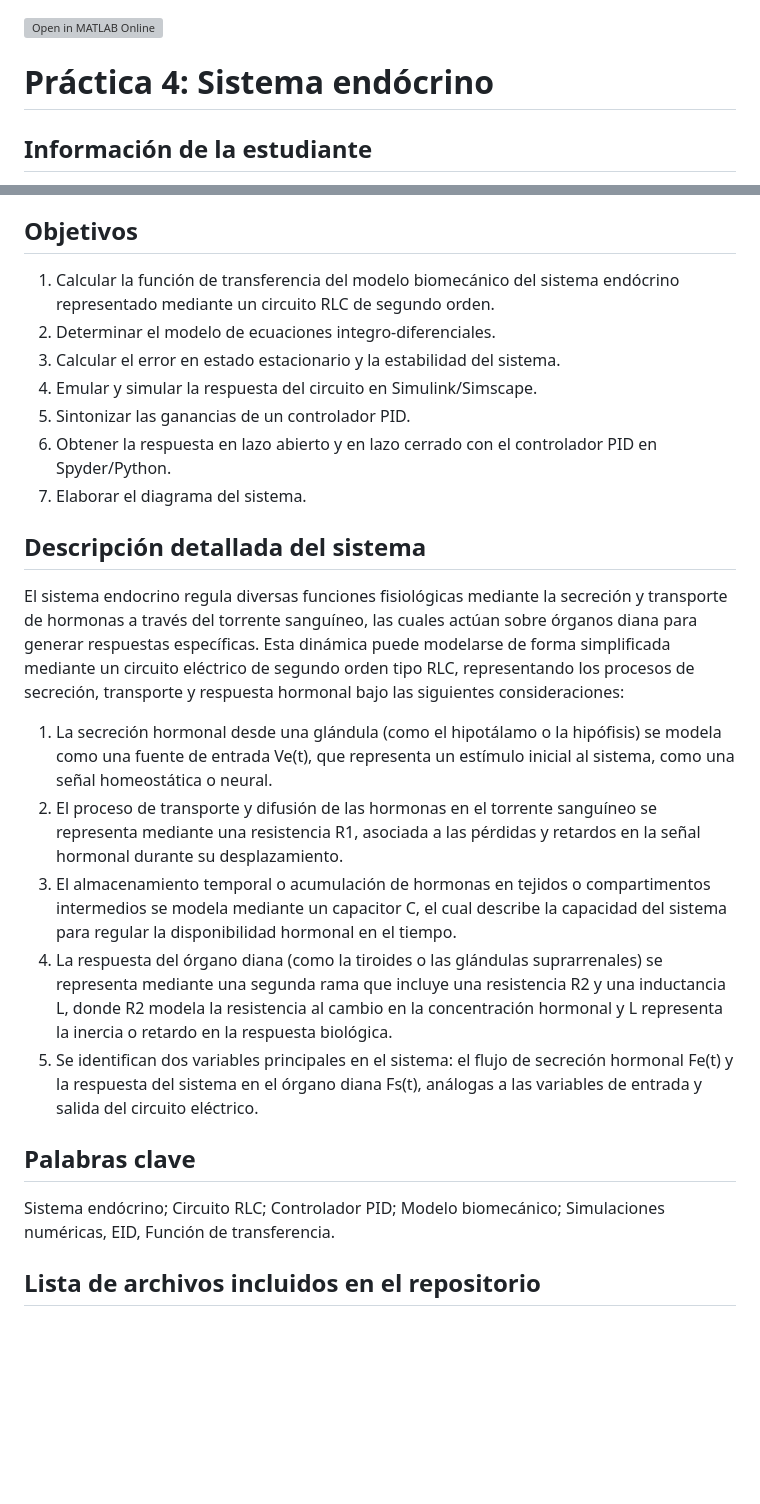
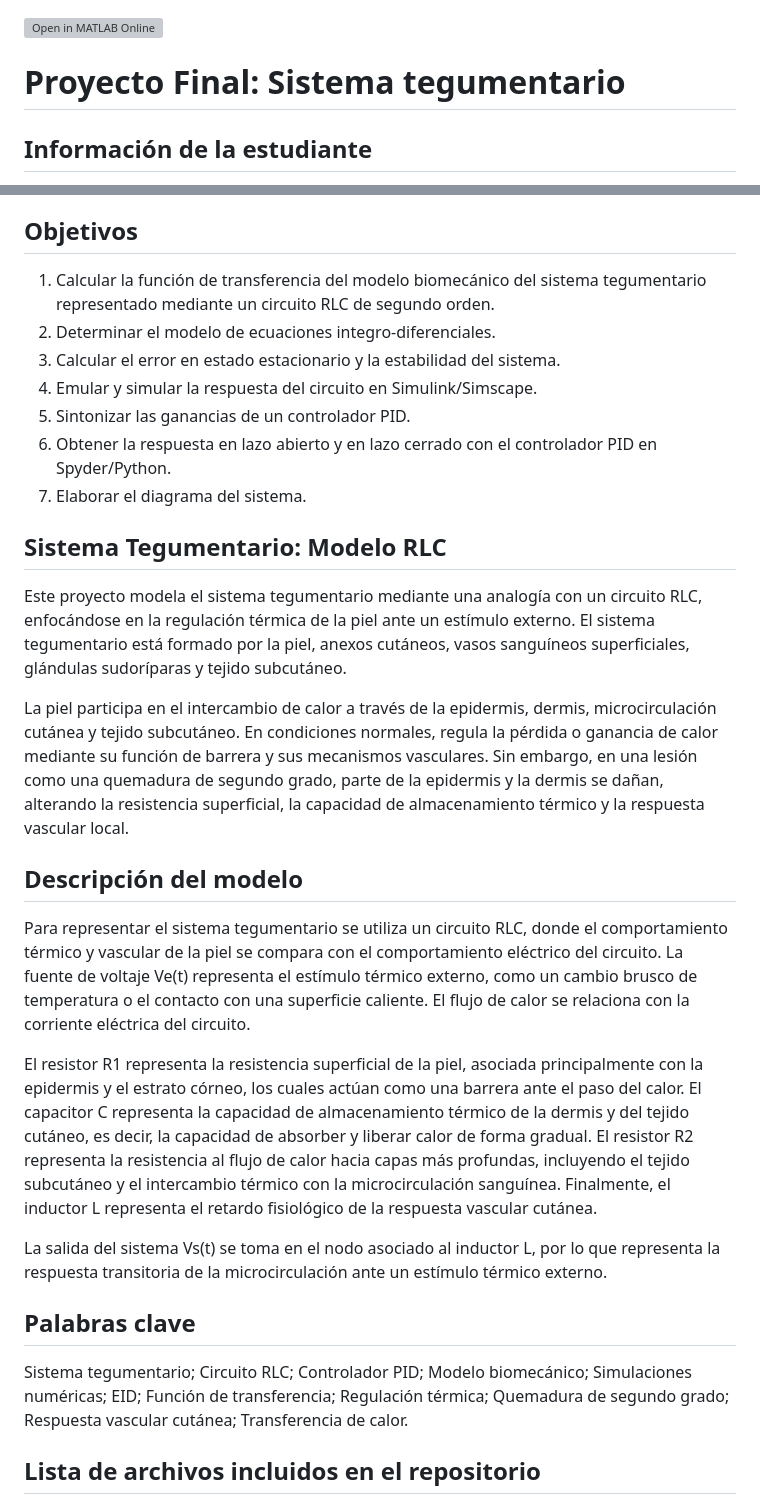
Before and after one commit to KeybinSanchez/MSFProyectoFinal, a Markdown page: README.md, 2 parts joined by grey strips. Drawn GitHub-style; blank space fills up the shorter version; grey boxes are pictures that could not be loaded.

```diff
--- a/README.md
+++ b/README.md
@@ -1,6 +1,6 @@
 [![Open in MATLAB Online](https://www.mathworks.com/images/responsive/global/open-in-matlab-online.svg)](https://matlab.mathworks.com/open/github/v1?repo=KeybinSanchez/MSFPractica4)
 
-# Práctica 4: Sistema endócrino
+# Proyecto Final: Sistema tegumentario
 
 ## Información de la estudiante
 
@@ -24,7 +24,7 @@ La asignatura de Modelado de Sistemas Fisiológicos forma parte del plan de estu
 
 ## Objetivos
 
-1. Calcular la función de transferencia del modelo biomecánico del sistema endócrino representado mediante un circuito RLC de segundo orden.
+1. Calcular la función de transferencia del modelo biomecánico del sistema tegumentario representado mediante un circuito RLC de segundo orden.
 2. Determinar el modelo de ecuaciones integro-diferenciales.
 3. Calcular el error en estado estacionario y la estabilidad del sistema.
 4. Emular y simular la respuesta del circuito en Simulink/Simscape.
@@ -32,18 +32,21 @@ La asignatura de Modelado de Sistemas Fisiológicos forma parte del plan de estu
 6. Obtener la respuesta en lazo abierto y en lazo cerrado con el controlador PID en Spyder/Python.
 7. Elaborar el diagrama del sistema.
 
-## Descripción detallada del sistema
+## Sistema Tegumentario: Modelo RLC
 
-El sistema endocrino regula diversas funciones fisiológicas mediante la secreción y transporte de hormonas a través del torrente sanguíneo, las cuales actúan sobre órganos diana para generar respuestas específicas. Esta dinámica puede modelarse de forma simplificada mediante un circuito eléctrico de segundo orden tipo RLC, representando los procesos de secreción, transporte y respuesta hormonal bajo las siguientes consideraciones:
+Este proyecto modela el sistema tegumentario mediante una analogía con un circuito RLC, enfocándose en la regulación térmica de la piel ante un estímulo externo. El sistema tegumentario está formado por la piel, anexos cutáneos, vasos sanguíneos superficiales, glándulas sudoríparas y tejido subcutáneo.
 
-1. La secreción hormonal desde una glándula (como el hipotálamo o la hipófisis) se modela como una fuente de entrada Ve(t), que representa un estímulo inicial al sistema, como una señal homeostática o neural.
-2. El proceso de transporte y difusión de las hormonas en el torrente sanguíneo se representa mediante una resistencia R1, asociada a las pérdidas y retardos en la señal hormonal durante su desplazamiento.
-3. El almacenamiento temporal o acumulación de hormonas en tejidos o compartimentos intermedios se modela mediante un capacitor C, el cual describe la capacidad del sistema para regular la disponibilidad hormonal en el tiempo.
-4. La respuesta del órgano diana (como la tiroides o las glándulas suprarrenales) se representa mediante una segunda rama que incluye una resistencia R2 y una inductancia L, donde R2 modela la resistencia al cambio en la concentración hormonal y L representa la inercia o retardo en la respuesta biológica.
-5. Se identifican dos variables principales en el sistema: el flujo de secreción hormonal Fe(t) y la respuesta del sistema en el órgano diana Fs(t), análogas a las variables de entrada y salida del circuito eléctrico.
+La piel participa en el intercambio de calor a través de la epidermis, dermis, microcirculación cutánea y tejido subcutáneo. En condiciones normales, regula la pérdida o ganancia de calor mediante su función de barrera y sus mecanismos vasculares. Sin embargo, en una lesión como una quemadura de segundo grado, parte de la epidermis y la dermis se dañan, alterando la resistencia superficial, la capacidad de almacenamiento térmico y la respuesta vascular local.
+
+## Descripción del modelo
+Para representar el sistema tegumentario se utiliza un circuito RLC, donde el comportamiento térmico y vascular de la piel se compara con el comportamiento eléctrico del circuito. La fuente de voltaje Ve(t) representa el estímulo térmico externo, como un cambio brusco de temperatura o el contacto con una superficie caliente. El flujo de calor se relaciona con la corriente eléctrica del circuito.
+
+El resistor R1 representa la resistencia superficial de la piel, asociada principalmente con la epidermis y el estrato córneo, los cuales actúan como una barrera ante el paso del calor. El capacitor C representa la capacidad de almacenamiento térmico de la dermis y del tejido cutáneo, es decir, la capacidad de absorber y liberar calor de forma gradual. El resistor R2 representa la resistencia al flujo de calor hacia capas más profundas, incluyendo el tejido subcutáneo y el intercambio térmico con la microcirculación sanguínea. Finalmente, el inductor L representa el retardo fisiológico de la respuesta vascular cutánea.
+
+La salida del sistema Vs(t) se toma en el nodo asociado al inductor L, por lo que representa la respuesta transitoria de la microcirculación ante un estímulo térmico externo.
 
 ## Palabras clave
-Sistema endócrino; Circuito RLC; Controlador PID; Modelo biomecánico; Simulaciones numéricas, EID, Función de transferencia.
+Sistema tegumentario; Circuito RLC; Controlador PID; Modelo biomecánico; Simulaciones numéricas; EID; Función de transferencia; Regulación térmica; Quemadura de segundo grado; Respuesta vascular cutánea; Transferencia de calor.
 
 ## Lista de archivos incluidos en el repositorio
 
```
